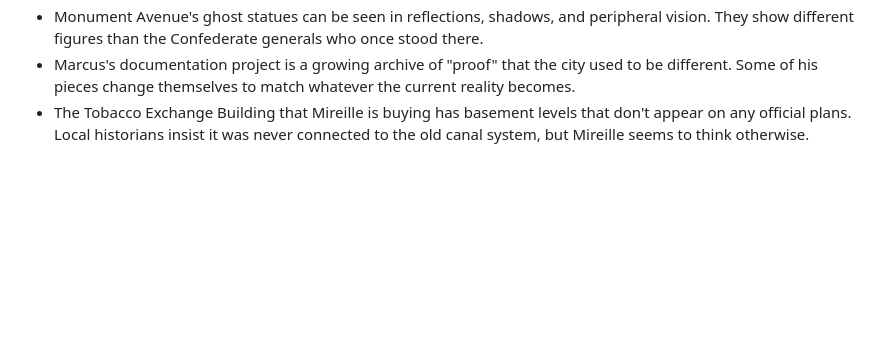
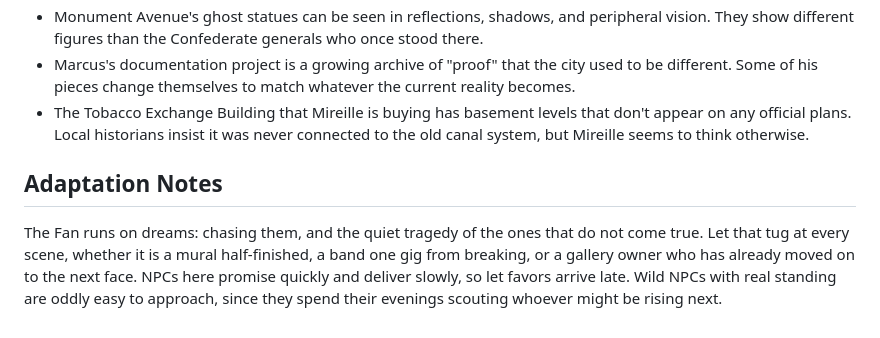
Before and after one commit to revel911/city-of-shadows, a Markdown page: hubs/the-fan.md, the part around the change. Drawn GitHub-style; blank space fills up the shorter version.

Commit message:
docs(hubs): core-book tone notes for the Fan, Downtown, and University
Co-Authored-By: Claude Opus 5.5 <noreply@anthropic.com>

```diff
--- a/hubs/the-fan.md
+++ b/hubs/the-fan.md
@@ -75,3 +75,7 @@ location records.
 - Monument Avenue's ghost statues can be seen in reflections, shadows, and peripheral vision. They show different figures than the Confederate generals who once stood there.
 - Marcus's documentation project is a growing archive of "proof" that the city used to be different. Some of his pieces change themselves to match whatever the current reality becomes.
 - The Tobacco Exchange Building that Mireille is buying has basement levels that don't appear on any official plans. Local historians insist it was never connected to the old canal system, but Mireille seems to think otherwise.
+
+## Adaptation Notes
+
+The Fan runs on dreams: chasing them, and the quiet tragedy of the ones that do not come true. Let that tug at every scene, whether it is a mural half-finished, a band one gig from breaking, or a gallery owner who has already moved on to the next face. NPCs here promise quickly and deliver slowly, so let favors arrive late. Wild NPCs with real standing are oddly easy to approach, since they spend their evenings scouting whoever might be rising next.
```
Also changed, not shown: hubs/downtown.md (+4 -0 lines), hubs/university.md (+4 -0 lines).
